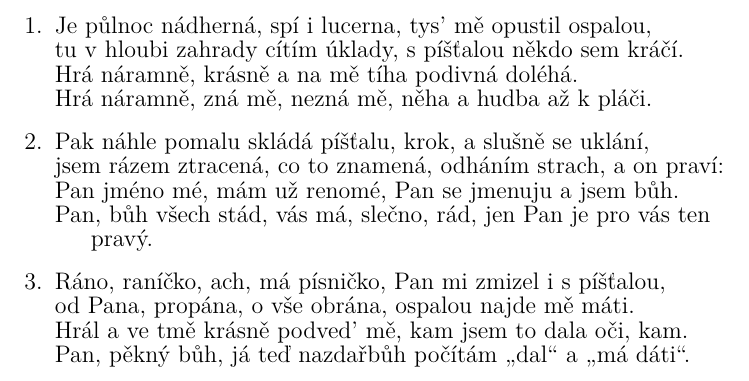
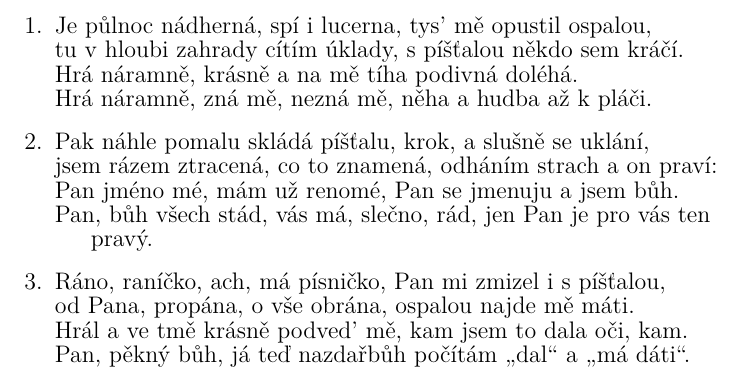
Before and after one commit to kobylky/savlozuby_zpevnik1, a LaTeX document (savlozuby_zpevnik1_text.tex, which reads pisne/dobrodruzstvi_s_bohem_panem.tex): part of page 16 of 88, cut so that both start at the same text. Compiled offline with pdfLaTeX.

Commit message:
Typo in Dobrodruzstvi s bohem Panem.

```diff
--- a/pisne/dobrodruzstvi_s_bohem_panem.tex
+++ b/pisne/dobrodruzstvi_s_bohem_panem.tex
@@ -11,7 +11,7 @@ tu v \[Ami]hloubi zahrady \[G]cítím úklady, s \[F]píšťalou \[E]někdo sem
 \beginverse
 \chordsoff
 Pak náhle pomalu skládá píšťalu, krok, a slušně se uklání,
-jsem rázem ztracená, co to znamená, odháním strach, a on praví:
+jsem rázem ztracená, co to znamená, odháním strach a on praví:
 Pan jméno mé, mám už renomé, Pan se jmenuju a jsem bůh.
 Pan, bůh všech stád, vás má, slečno, rád, jen Pan je pro vás ten pravý.
 \endverse
```
